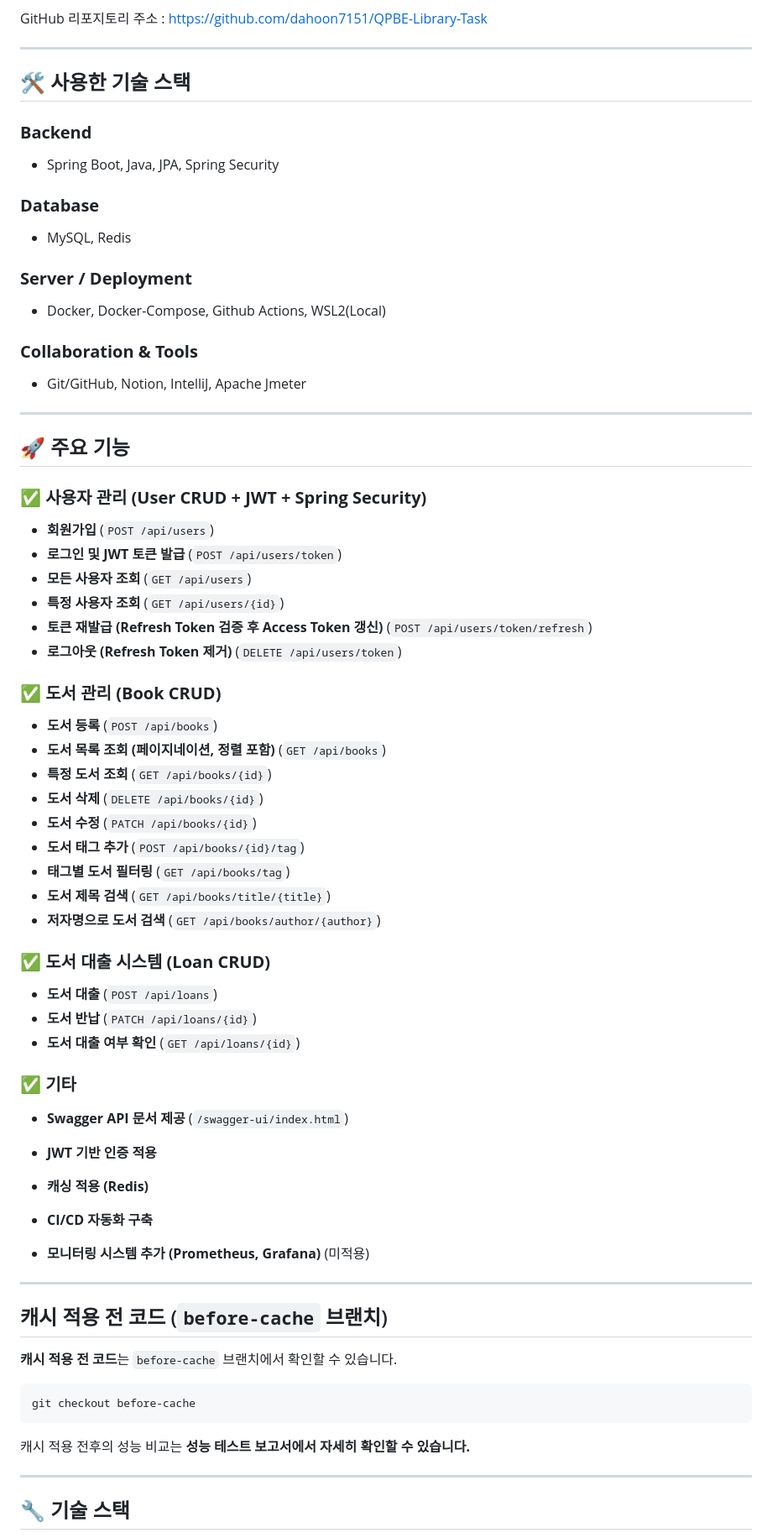
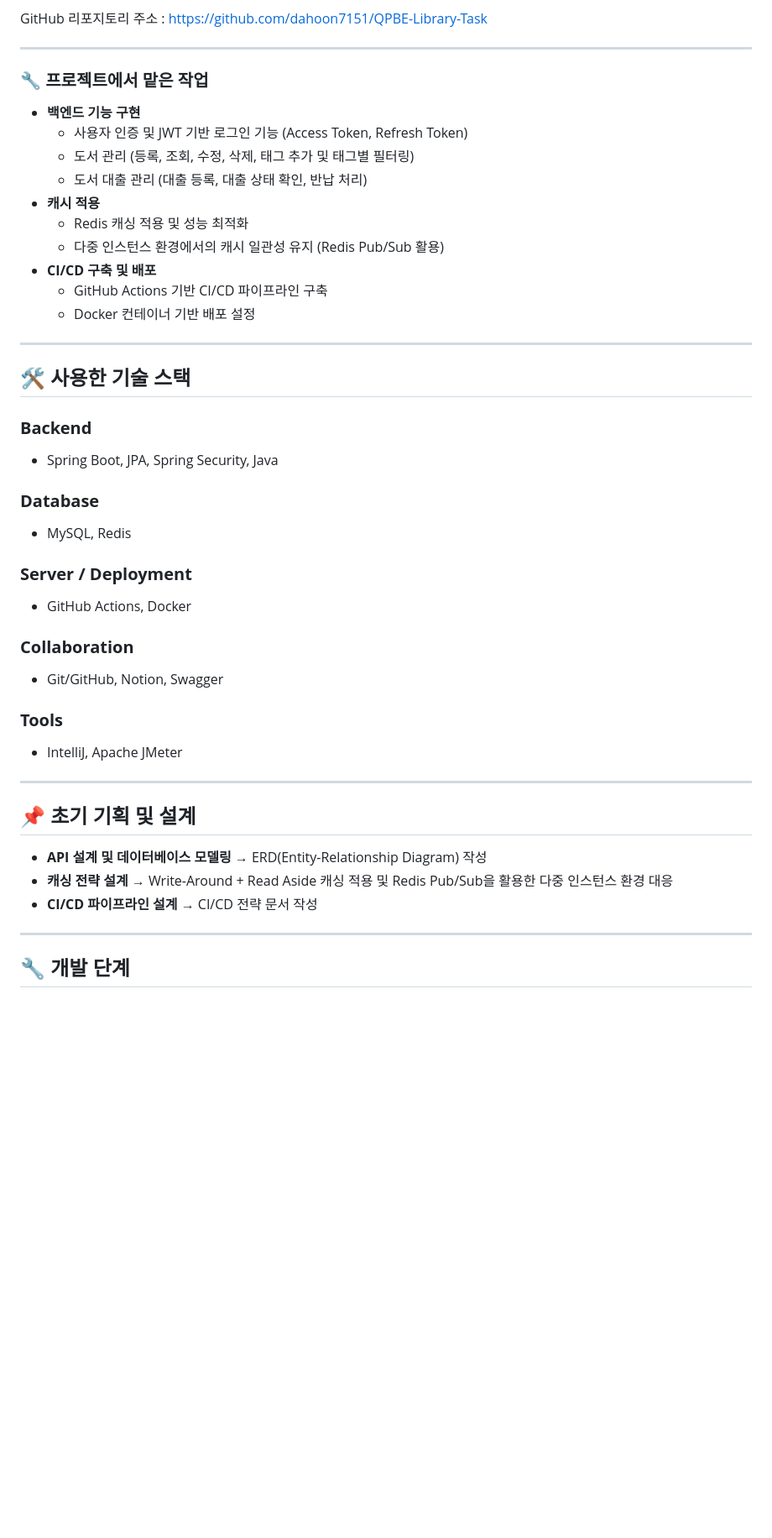
Before and after one commit to dahoon7151/QPBE-Library-Task, a Markdown page: README.md, the part around one of its changes. Shown at 84% size. GitHub-like rendering; blank space fills up the shorter version.

````diff
--- a/README.md
+++ b/README.md
@@ -8,66 +8,52 @@ GitHub 리포지토리 주소 : https://github.com/dahoon7151/QPBE-Library-Task
 
 ---
 
-## 🛠 사용한 기술 스택
-### **Backend**
-- Spring Boot, Java, JPA, Spring Security
-### **Database**
-- MySQL, Redis
-### **Server / Deployment**
-- Docker, Docker-Compose, Github Actions, WSL2(Local)
-### **Collaboration & Tools**
-- Git/GitHub, Notion, IntelliJ, Apache Jmeter
+### 🔧 프로젝트에서 맡은 작업
+
+- **백엔드 기능 구현**
+    - 사용자 인증 및 JWT 기반 로그인 기능 (Access Token, Refresh Token)
+    - 도서 관리 (등록, 조회, 수정, 삭제, 태그 추가 및 태그별 필터링)
+    - 도서 대출 관리 (대출 등록, 대출 상태 확인, 반납 처리)
+- **캐시 적용**
+    - Redis 캐싱 적용 및 성능 최적화
+    - 다중 인스턴스 환경에서의 캐시 일관성 유지 (Redis Pub/Sub 활용)
+- **CI/CD 구축 및 배포**
+    - GitHub Actions 기반 CI/CD 파이프라인 구축
+    - Docker 컨테이너 기반 배포 설정
 
 ---
 
-## 🚀 주요 기능
+## 🛠 사용한 기술 스택
 
-### ✅ **사용자 관리 (User CRUD + JWT + Spring Security)**
-- **회원가입** (`POST /api/users`)
-- **로그인 및 JWT 토큰 발급** (`POST /api/users/token`)
-- **모든 사용자 조회** (`GET /api/users`)
-- **특정 사용자 조회** (`GET /api/users/{id}`)
-- **토큰 재발급 (Refresh Token 검증 후 Access Token 갱신)** (`POST /api/users/token/refresh`)
-- **로그아웃 (Refresh Token 제거)** (`DELETE /api/users/token`)
+### **Backend**
 
-### ✅ **도서 관리 (Book CRUD)**
-- **도서 등록** (`POST /api/books`)
-- **도서 목록 조회 (페이지네이션, 정렬 포함)** (`GET /api/books`)
-- **특정 도서 조회** (`GET /api/books/{id}`)
-- **도서 삭제** (`DELETE /api/books/{id}`)
-- **도서 수정** (`PATCH /api/books/{id}`)
-- **도서 태그 추가** (`POST /api/books/{id}/tag`)
-- **태그별 도서 필터링** (`GET /api/books/tag`)
-- **도서 제목 검색** (`GET /api/books/title/{title}`)
-- **저자명으로 도서 검색** (`GET /api/books/author/{author}`)
+- Spring Boot, JPA, Spring Security, Java
 
-### ✅ **도서 대출 시스템 (Loan CRUD)**
-- **도서 대출** (`POST /api/loans`)
-- **도서 반납** (`PATCH /api/loans/{id}`)
-- **도서 대출 여부 확인** (`GET /api/loans/{id}`)
+### **Database**
 
-### ✅ **기타**
-- **Swagger API 문서 제공** (`/swagger-ui/index.html`)
-- **JWT 기반 인증 적용**
-- **캐싱 적용 (Redis)**
-- **CI/CD 자동화 구축**
+- MySQL, Redis
 
+### **Server / Deployment**
 
-- **모니터링 시스템 추가 (Prometheus, Grafana)** (미적용)
+- GitHub Actions, Docker
+
+### **Collaboration**
+
+- Git/GitHub, Notion, Swagger
+
+### **Tools**
+
+- IntelliJ, Apache JMeter
 
 ---
 
-## 캐시 적용 전 코드 (`before-cache` 브랜치)
+## 📌 초기 기획 및 설계
 
-**캐시 적용 전 코드**는 `before-cache` 브랜치에서 확인할 수 있습니다.
-
-```sh
-git checkout before-cache
-```
-
-캐시 적용 전후의 성능 비교는 **성능 테스트 보고서에서 자세히 확인할 수 있습니다.**
+- **API 설계 및 데이터베이스 모델링** → ERD(Entity-Relationship Diagram) 작성
+- **캐싱 전략 설계** → Write-Around + Read Aside 캐싱 적용 및 Redis Pub/Sub을 활용한 다중 인스턴스 환경 대응
+- **CI/CD 파이프라인 설계** → CI/CD 전략 문서 작성
 
 ---
 
-## 🔧 **기술 스택**
+## 🔧 개발 단계
 
````
Also changed, not shown: other parts of README.md (+110 -16 lines).
